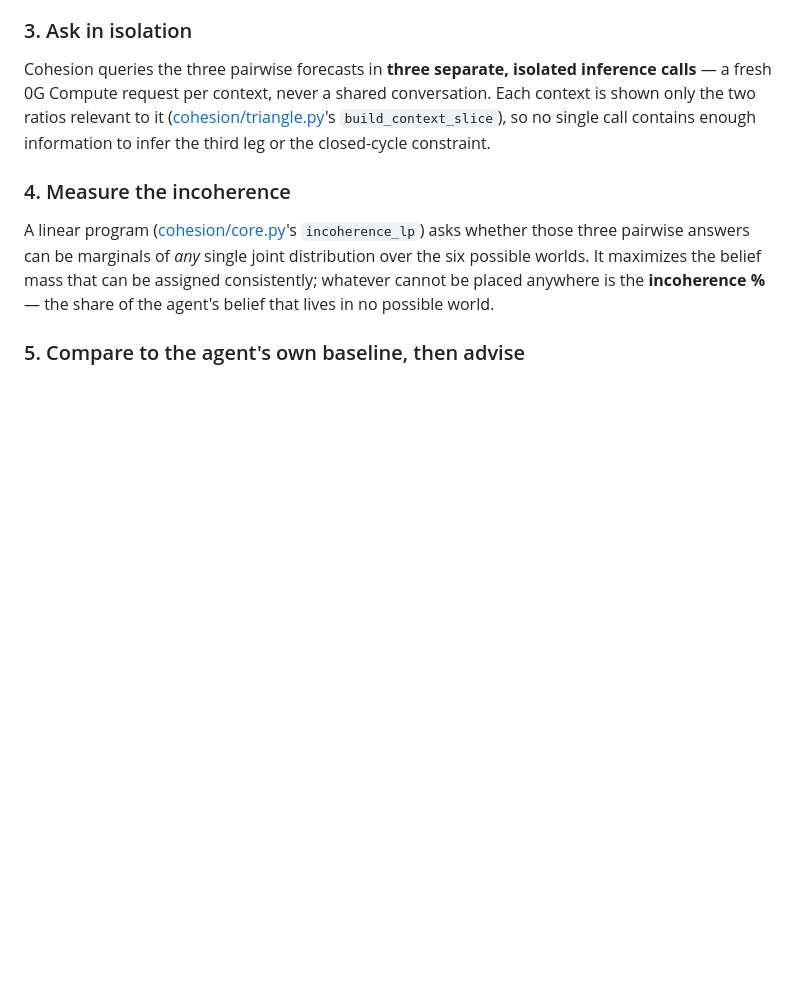
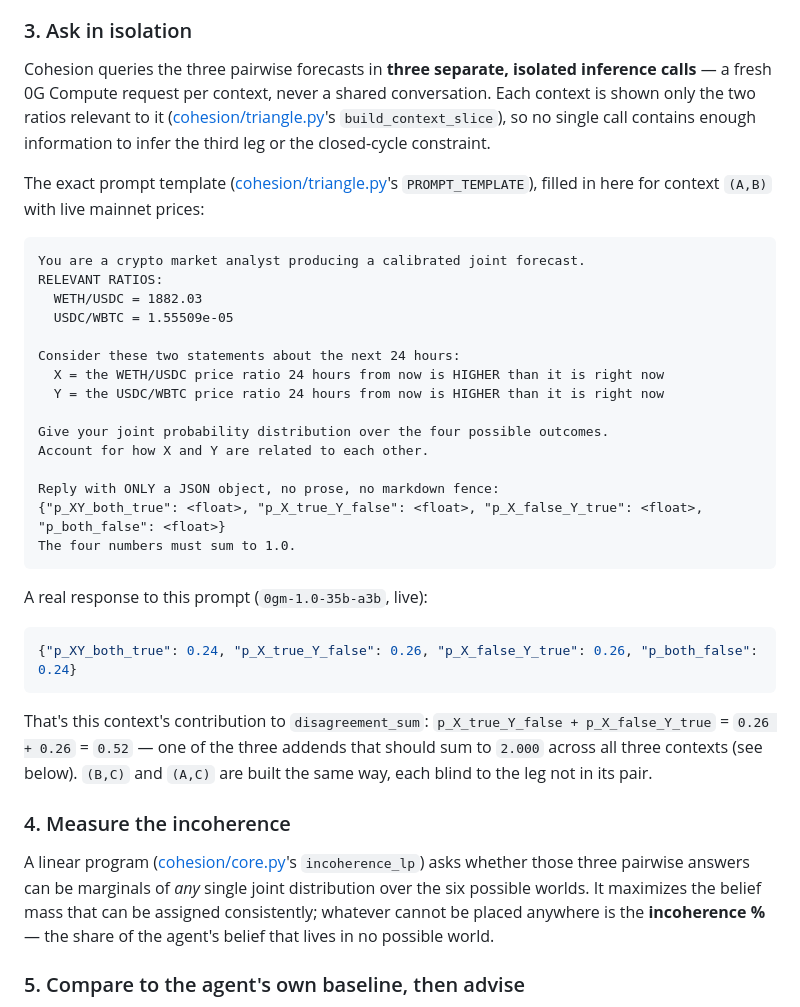
Before and after one commit to Karkunow/eth-global-coherence, a Markdown page: README.md, the part around the change. Rendered like a GitHub page; blank space fills up the shorter version.

Commit message:
docs: show the real prompt template and a live model response
Adds the exact PROMPT_TEMPLATE from triangle.py, filled in with real
mainnet prices for context (A,B), plus a real JSON response from
0gm-1.0-35b-a3b and its contribution to disagreement_sum -- makes the
"partial probability distribution per context" mechanism concrete
instead of only described in prose.

Co-Authored-By: Claude Sonnet 5 <noreply@anthropic.com>

````diff
--- a/README.md
+++ b/README.md
@@ -135,6 +135,37 @@ Cohesion queries the three pairwise forecasts in **three separate, isolated infe
 0G Compute request per context, never a shared conversation. Each context is shown only the two ratios
 relevant to it ([cohesion/triangle.py](./cohesion/triangle.py)'s `build_context_slice`), so no single call
 contains enough information to infer the third leg or the closed-cycle constraint.
+
+The exact prompt template ([cohesion/triangle.py](./cohesion/triangle.py)'s `PROMPT_TEMPLATE`), filled in
+here for context `(A,B)` with live mainnet prices:
+
+```
+You are a crypto market analyst producing a calibrated joint forecast.
+RELEVANT RATIOS:
+  WETH/USDC = 1882.03
+  USDC/WBTC = 1.55509e-05
+
+Consider these two statements about the next 24 hours:
+  X = the WETH/USDC price ratio 24 hours from now is HIGHER than it is right now
+  Y = the USDC/WBTC price ratio 24 hours from now is HIGHER than it is right now
+
+Give your joint probability distribution over the four possible outcomes.
+Account for how X and Y are related to each other.
+
+Reply with ONLY a JSON object, no prose, no markdown fence:
+{"p_XY_both_true": <float>, "p_X_true_Y_false": <float>, "p_X_false_Y_true": <float>, "p_both_false": <float>}
+The four numbers must sum to 1.0.
+```
+
+A real response to this prompt (`0gm-1.0-35b-a3b`, live):
+
+```json
+{"p_XY_both_true": 0.24, "p_X_true_Y_false": 0.26, "p_X_false_Y_true": 0.26, "p_both_false": 0.24}
+```
+
+That's this context's contribution to `disagreement_sum`: `p_X_true_Y_false + p_X_false_Y_true` = `0.26 + 0.26`
+= `0.52` — one of the three addends that should sum to `2.000` across all three contexts (see below).
+`(B,C)` and `(A,C)` are built the same way, each blind to the leg not in its pair.
 
 ### 4. Measure the incoherence
 
````
